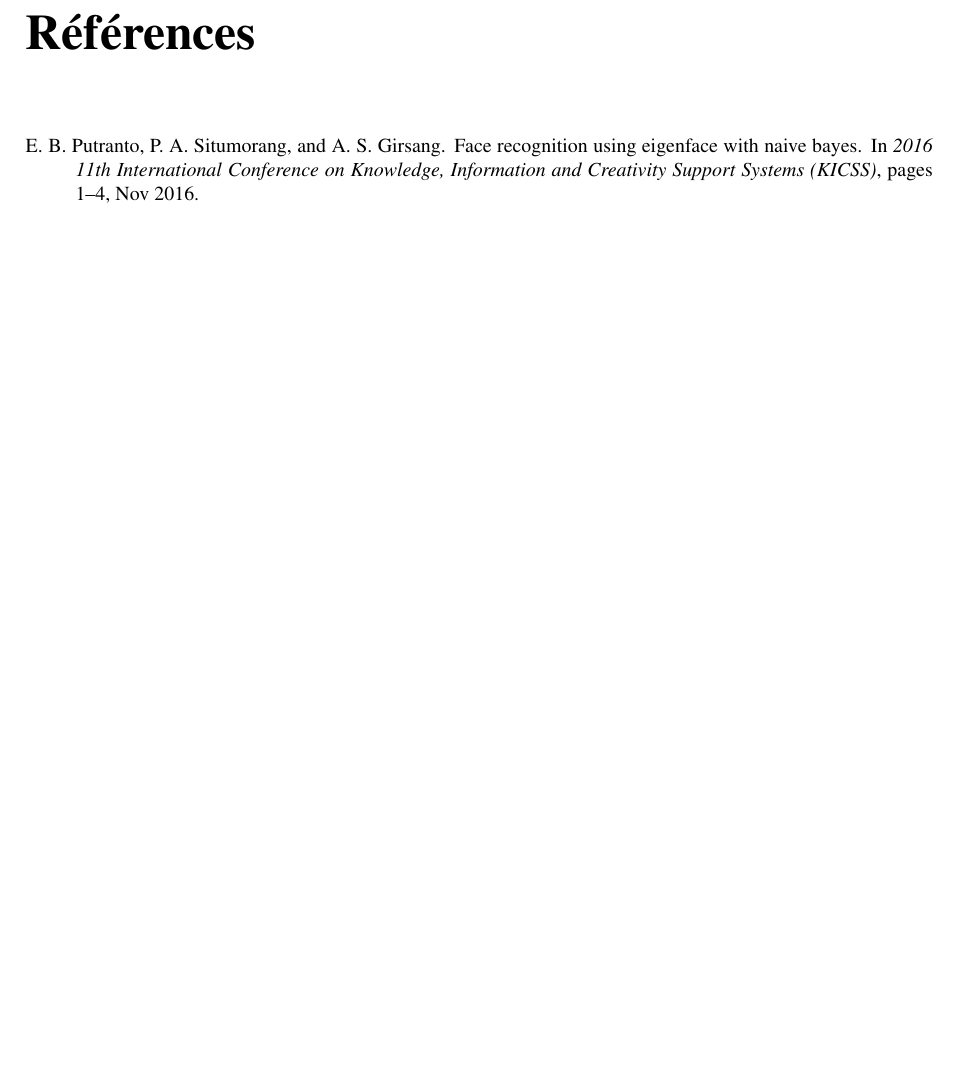
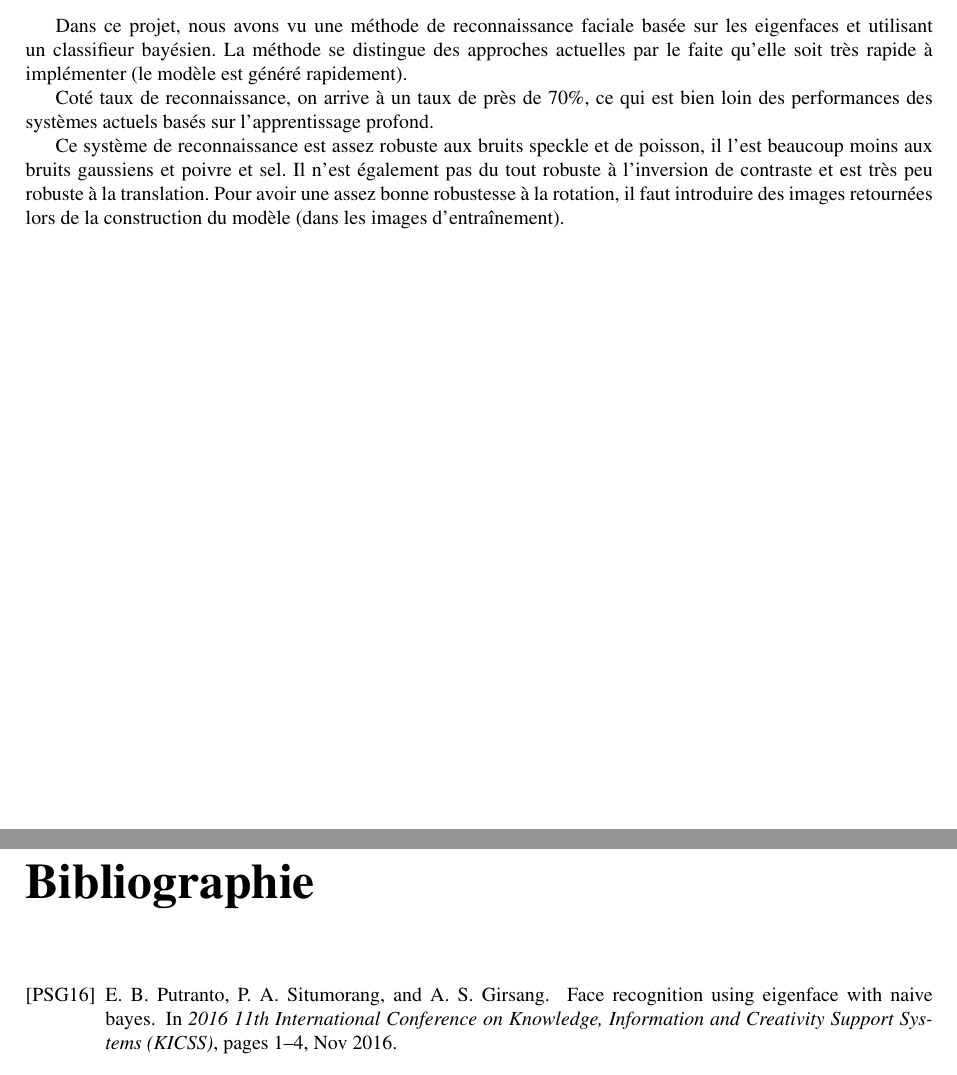
Before and after one commit to devGhiles/face_recognition, a LaTeX document (report/main.tex, which reads report/conclusion.tex, report/robustness.tex): part of page 14 of 14 before the commit and two parts of pages 13 and 14 of 14 after it, the two joined at a grey line, cut at the place of the change, the shorter picture padded with empty space. The pictures show the PDF file report/main.pdf that the author committed with the source.

Commit message:
finished report ; needs to be read again for verification

```diff
--- a/report/conclusion.tex
+++ b/report/conclusion.tex
@@ -0,0 +1,14 @@
+Dans ce projet, nous avons vu une méthode de reconnaissance faciale
+basée sur les eigenfaces et utilisant un classifieur bayésien. La
+méthode se distingue des approches actuelles par le faite qu'elle soit
+très rapide à implémenter (le modèle est généré rapidement).
+
+Coté taux de reconnaissance, on arrive à un taux de près de $70\%$, ce qui
+est bien loin des performances des systèmes actuels basés sur l'apprentissage
+profond.
+
+Ce système de reconnaissance est assez robuste aux bruits speckle et de poisson,
+il l'est beaucoup moins aux bruits gaussiens et poivre et sel. Il n'est également
+pas du tout robuste à l'inversion de contraste et est très peu robuste à la translation.
+Pour avoir une assez bonne robustesse à la rotation, il faut introduire des images
+retournées lors de la construction du modèle (dans les images d’entraînement).
--- a/report/robustness.tex
+++ b/report/robustness.tex
@@ -14,6 +14,8 @@ de reconnaissances correctes en fonction du nombre de personnes. On voit que...
 \begin{figure}[H]
     \centering
     \includegraphics[scale=0.5]{images/robustesse_nombre_de_personnes}
+    \caption{Taux de reconnaissance en fonction du nombre de personnes.}
+    \label{fig:robustness:nombre_de_personnes}
 \end{figure}
 Malheureusement, comme il y a 40 personnes dans la base de données AT\&T, on ne
 peut pas tester pour des valeurs supérieures à 40.
```
Also changed, not shown: report/implementation.tex (+2 -2 lines), report/introduction.tex (+3 -3 lines), report/main.tex (+3 -1 lines), report/main.pdf, report/robustness.tex (8 more changed lines).
